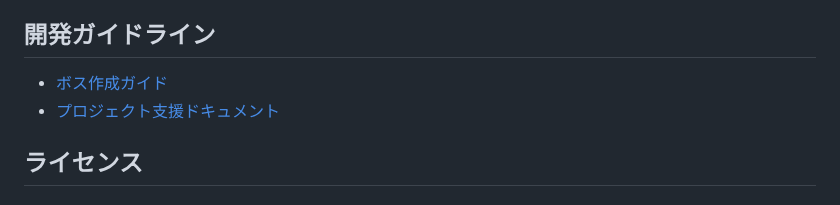
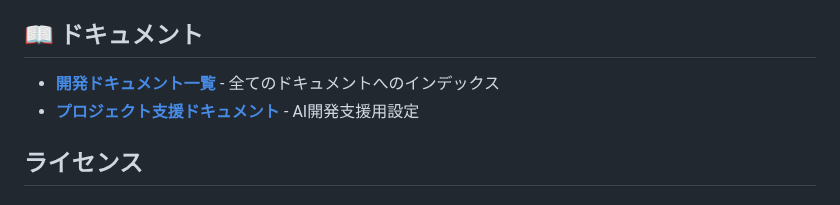
Before and after one commit to leftonbo/eel-rpg-game, a Markdown page: README.md, the part around the change. Drawn GitHub-style.

Commit message:
📝ドキュメントインデックス作成

```diff
--- a/README.md
+++ b/README.md
@@ -159,10 +159,10 @@ eel-rpg-game/
 4. ターン制バトルでボスを倒そう！
 5. アビリティを成長させて更に強いボスに挑戦
 
-## 開発ガイドライン
+## 📖 ドキュメント
 
-- [ボス作成ガイド](docs/boss-creation-guide.md)
-- [プロジェクト支援ドキュメント](CLAUDE.md)
+- **[開発ドキュメント一覧](docs/index.md)** - 全てのドキュメントへのインデックス
+- **[プロジェクト支援ドキュメント](CLAUDE.md)** - AI開発支援用設定
 
 ## ライセンス
 
```
Also changed, not shown: docs/index.md (added, +32 -0 lines).
